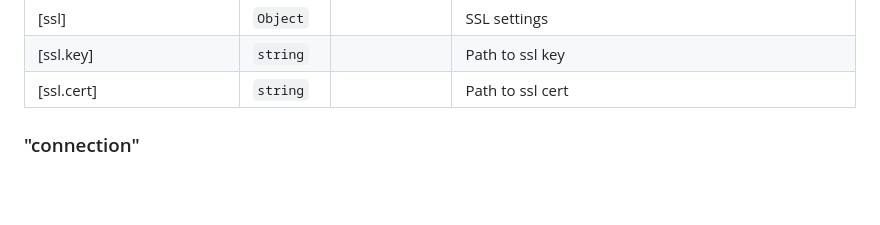
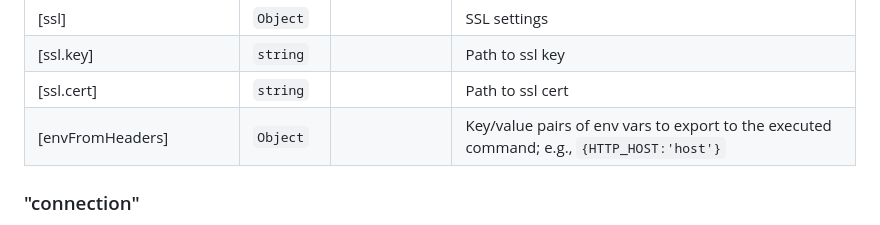
Before and after one commit to butlerx/wetty, a Markdown page: docs/API.md, the part around the change. GitHub-like rendering; blank space fills up the shorter version.

Commit message:
Headers to env vars: Update API.md

```diff
--- a/docs/API.md
+++ b/docs/API.md
@@ -38,6 +38,7 @@ Starts WeTTY Server
 | [ssl]                     | `Object`  |               | SSL settings                                                                                                           |
 | [ssl.key]                 | `string`  |               | Path to ssl key                                                                                                        |
 | [ssl.cert]                | `string`  |               | Path to ssl cert                                                                                                       |
+| [envFromHeaders]          | `Object`  |               | Key/value pairs of env vars to export to the executed command; e.g., `{HTTP_HOST:'host'}`                              |
 
 ### "connection"
 
```
